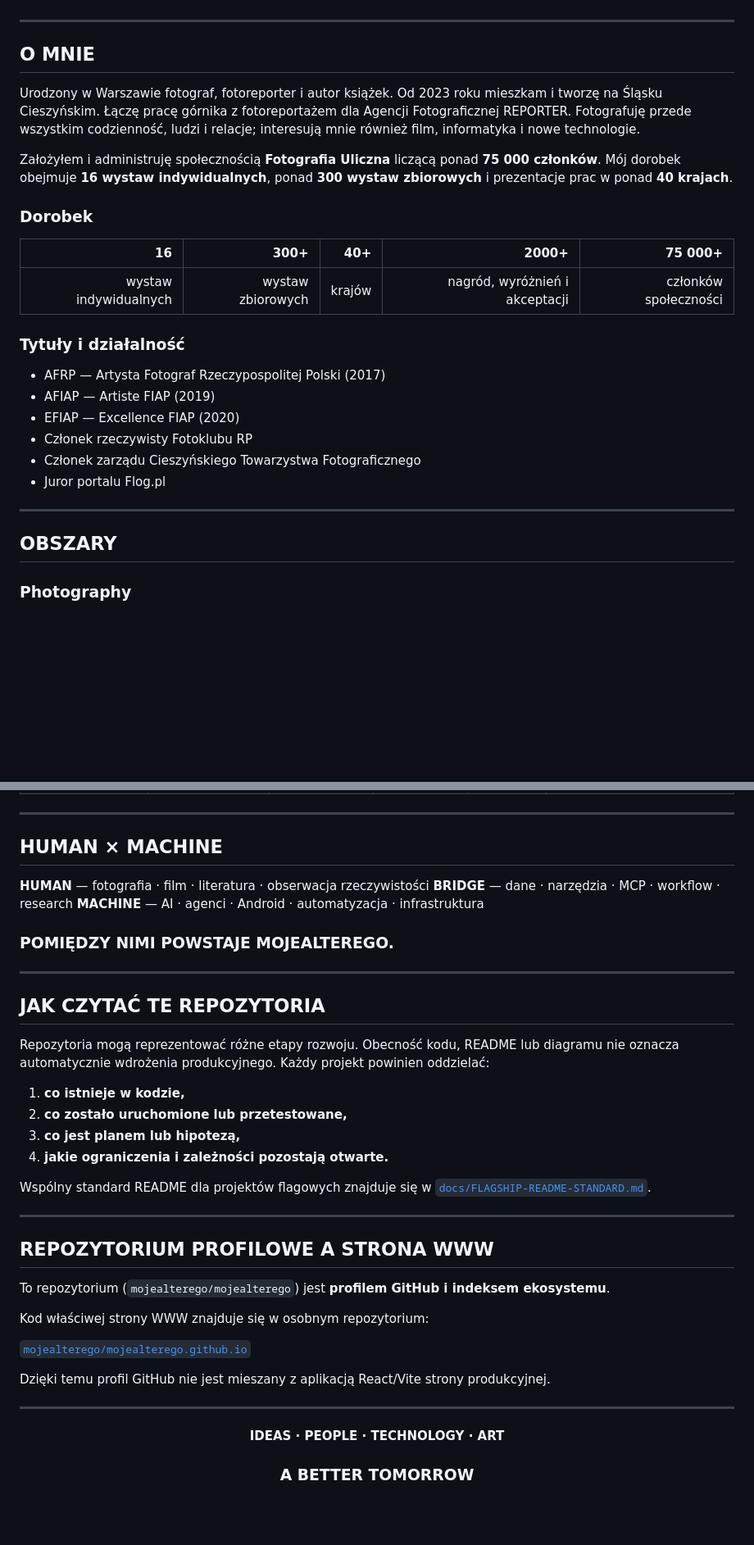
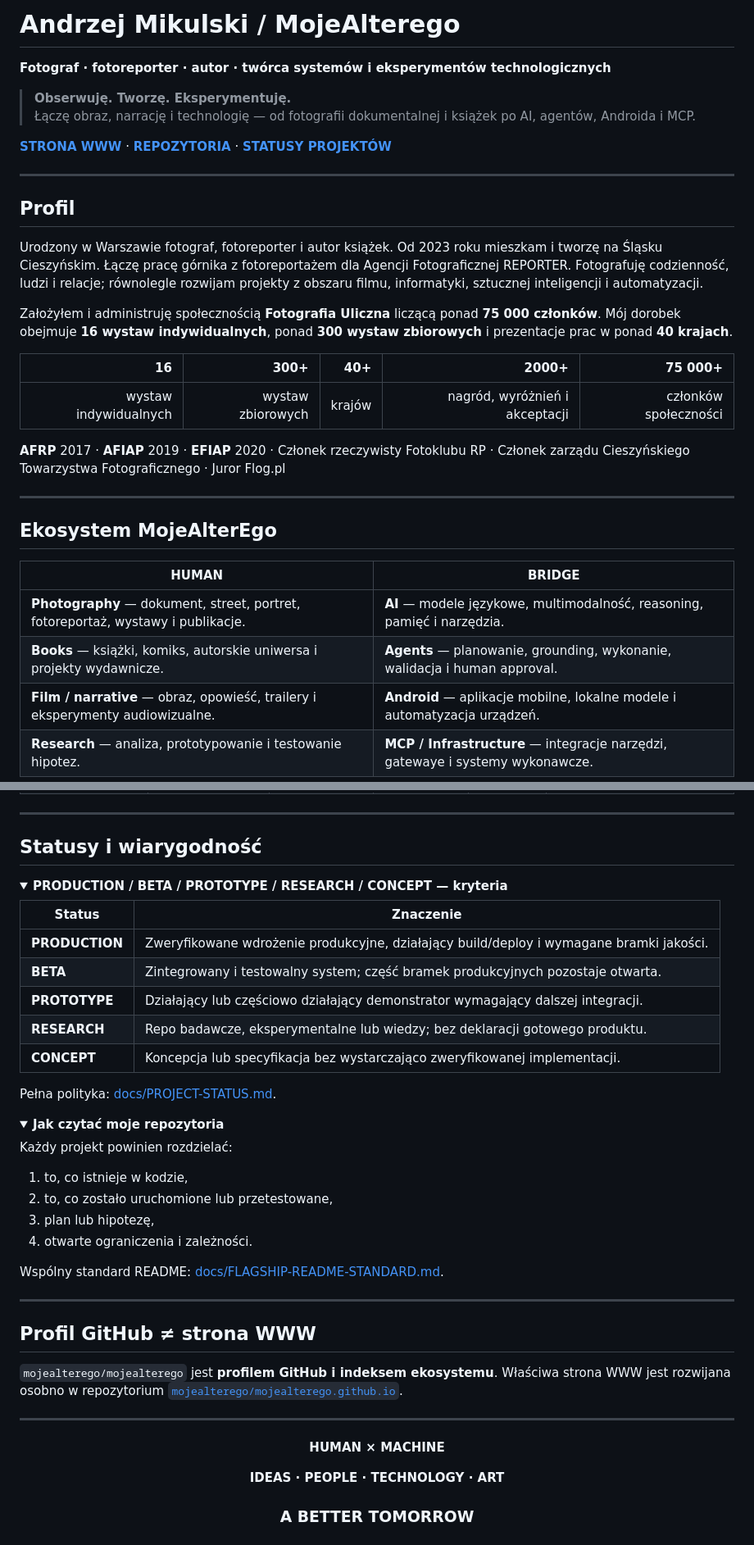
Before and after one commit to mojealterego/mojealterego, a Markdown page: README.md, 2 parts joined by grey strips. Shown at 82% size. Drawn GitHub-style; folded sections open; blank space fills up the shorter version.

Commit message:
feat: rebuild GitHub profile visual hierarchy

```diff
--- a/README.md
+++ b/README.md
@@ -12,32 +4,37 @@
 
 </div>
 
+# Andrzej Mikulski / MojeAlterego
+
+**Fotograf · fotoreporter · autor · twórca systemów i eksperymentów technologicznych**
+
+> **Obserwuję. Tworzę. Eksperymentuję.**
+> Łączę obraz, narrację i technologię — od fotografii dokumentalnej i książek po AI, agentów, Androida i MCP.
+
+**[STRONA WWW](https://mojealterego.github.io/)** · **[REPOZYTORIA](https://github.com/mojealterego?tab=repositories)** · **[STATUSY PROJEKTÓW](./docs/PROJECT-STATUS.md)**
+
 ---
 
-## O MNIE
+## Profil
 
-Urodzony w Warszawie fotograf, fotoreporter i autor książek. Od 2023 roku mieszkam i tworzę na Śląsku Cieszyńskim. Łączę pracę górnika z fotoreportażem dla Agencji Fotograficznej REPORTER. Fotografuję przede wszystkim codzienność, ludzi i relacje; interesują mnie również film, informatyka i nowe technologie.
+Urodzony w Warszawie fotograf, fotoreporter i autor książek. Od 2023 roku mieszkam i tworzę na Śląsku Cieszyńskim. Łączę pracę górnika z fotoreportażem dla Agencji Fotograficznej REPORTER. Fotografuję codzienność, ludzi i relacje; równolegle rozwijam projekty z obszaru filmu, informatyki, sztucznej inteligencji i automatyzacji.
 
 Założyłem i administruję społecznością **Fotografia Uliczna** liczącą ponad **75 000 członków**. Mój dorobek obejmuje **16 wystaw indywidualnych**, ponad **300 wystaw zbiorowych** i prezentacje prac w ponad **40 krajach**.
 
-### Dorobek
-
-| 16 | 300+ | 40+ | 2000+ | 75 000+ |
+| **16** | **300+** | **40+** | **2000+** | **75 000+** |
 |---:|---:|---:|---:|---:|
 | wystaw indywidualnych | wystaw zbiorowych | krajów | nagród, wyróżnień i akceptacji | członków społeczności |
 
-### Tytuły i działalność
-
-- AFRP — Artysta Fotograf Rzeczypospolitej Polski (2017)
-- AFIAP — Artiste FIAP (2019)
-- EFIAP — Excellence FIAP (2020)
-- Członek rzeczywisty Fotoklubu RP
-- Członek zarządu Cieszyńskiego Towarzystwa Fotograficznego
-- Juror portalu Flog.pl
+**AFRP** 2017 · **AFIAP** 2019 · **EFIAP** 2020 · Członek rzeczywisty Fotoklubu RP · Członek zarządu Cieszyńskiego Towarzystwa Fotograficznego · Juror Flog.pl
 
 ---
 
-## OBSZARY
+## Ekosystem MojeAlterEgo
 
-### Photography
+| HUMAN | BRIDGE |
+|---|---|
+| **Photography** — dokument, street, portret, fotoreportaż, wystawy i publikacje. | **AI** — modele językowe, multimodalność, reasoning, pamięć i narzędzia. |
+| **Books** — książki, komiks, autorskie uniwersa i projekty wydawnicze. | **Agents** — planowanie, grounding, wykonanie, walidacja i human approval. |
+| **Film / narrative** — obraz, opowieść, trailery i eksperymenty audiowizualne. | **Android** — aplikacje mobilne, lokalne modele i automatyzacja urządzeń. |
+| **Research** — analiza, prototypowanie i testowanie hipotez. | **MCP / Infrastructure** — integracje narzędzi, gatewaye i systemy wykonawcze. |
 
@@ -124,42 +67,48 @@ Sekcja poniżej jest generowana z kontrolowanego manifestu `.github/project-cata
 
 ---
 
-## HUMAN × MACHINE
+## Statusy i wiarygodność
 
-**HUMAN** — fotografia · film · literatura · obserwacja rzeczywistości
-**BRIDGE** — dane · narzędzia · MCP · workflow · research
-**MACHINE** — AI · agenci · Android · automatyzacja · infrastruktura
+<details>
+<summary><strong>PRODUCTION / BETA / PROTOTYPE / RESEARCH / CONCEPT — kryteria</strong></summary>
 
-### POMIĘDZY NIMI POWSTAJE MOJEALTEREGO.
+| Status | Znaczenie |
+|---|---|
+| **PRODUCTION** | Zweryfikowane wdrożenie produkcyjne, działający build/deploy i wymagane bramki jakości. |
+| **BETA** | Zintegrowany i testowalny system; część bramek produkcyjnych pozostaje otwarta. |
+| **PROTOTYPE** | Działający lub częściowo działający demonstrator wymagający dalszej integracji. |
+| **RESEARCH** | Repo badawcze, eksperymentalne lub wiedzy; bez deklaracji gotowego produktu. |
+| **CONCEPT** | Koncepcja lub specyfikacja bez wystarczająco zweryfikowanej implementacji. |
+
+Pełna polityka: [docs/PROJECT-STATUS.md](./docs/PROJECT-STATUS.md).
+
+</details>
+
+<details>
+<summary><strong>Jak czytać moje repozytoria</strong></summary>
+
+Każdy projekt powinien rozdzielać:
+
+1. to, co istnieje w kodzie,
+2. to, co zostało uruchomione lub przetestowane,
+3. plan lub hipotezę,
+4. otwarte ograniczenia i zależności.
+
+Wspólny standard README: [docs/FLAGSHIP-README-STANDARD.md](./docs/FLAGSHIP-README-STANDARD.md).
+
+</details>
 
 ---
 
-## JAK CZYTAĆ TE REPOZYTORIA
+## Profil GitHub ≠ strona WWW
 
-Repozytoria mogą reprezentować różne etapy rozwoju. Obecność kodu, README lub diagramu nie oznacza automatycznie wdrożenia produkcyjnego. Każdy projekt powinien oddzielać:
-
-1. **co istnieje w kodzie,**
-2. **co zostało uruchomione lub przetestowane,**
-3. **co jest planem lub hipotezą,**
-4. **jakie ograniczenia i zależności pozostają otwarte.**
-
-Wspólny standard README dla projektów flagowych znajduje się w [`docs/FLAGSHIP-README-STANDARD.md`](./docs/FLAGSHIP-README-STANDARD.md).
-
----
-
-## REPOZYTORIUM PROFILOWE A STRONA WWW
-
-To repozytorium (`mojealterego/mojealterego`) jest **profilem GitHub i indeksem ekosystemu**.
-
-Kod właściwej strony WWW znajduje się w osobnym repozytorium:
-
-[`mojealterego/mojealterego.github.io`](https://github.com/mojealterego/mojealterego.github.io)
-
-Dzięki temu profil GitHub nie jest mieszany z aplikacją React/Vite strony produkcyjnej.
+`mojealterego/mojealterego` jest **profilem GitHub i indeksem ekosystemu**. Właściwa strona WWW jest rozwijana osobno w repozytorium [`mojealterego/mojealterego.github.io`](https://github.com/mojealterego/mojealterego.github.io).
 
 ---
 
 <div align="center">
+
+**HUMAN × MACHINE**
 
 **IDEAS · PEOPLE · TECHNOLOGY · ART**
 
```
Also changed, not shown: other parts of README.md (+7 -69 lines).
